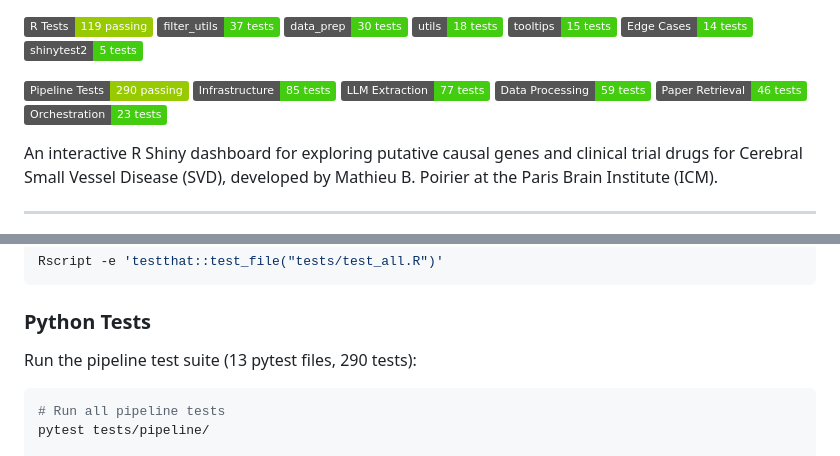
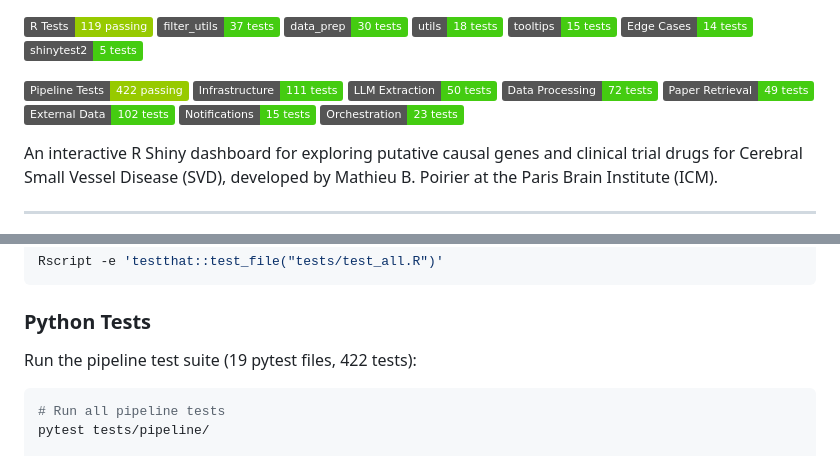
Before and after one commit to mathieubpoiriericm/icm-dashboard, a Markdown page: README.md, 2 parts joined by grey strips. GitHub-like rendering; badges without logos.

Commit message:
Updated test badges

````diff
--- a/README.md
+++ b/README.md
@@ -15,11 +15,13 @@
 [![Edge Cases](https://img.shields.io/badge/Edge_Cases-14_tests-brightgreen.svg)](#testing)
 [![shinytest2](https://img.shields.io/badge/shinytest2-5_tests-brightgreen.svg)](#testing)
 
-[![Pipeline Tests: 290](https://img.shields.io/badge/Pipeline_Tests-290_passing-green.svg)](#testing)
-[![Infrastructure](https://img.shields.io/badge/Infrastructure-85_tests-brightgreen.svg)](#testing)
-[![LLM Extraction](https://img.shields.io/badge/LLM_Extraction-77_tests-brightgreen.svg)](#testing)
-[![Data Processing](https://img.shields.io/badge/Data_Processing-59_tests-brightgreen.svg)](#testing)
-[![Paper Retrieval](https://img.shields.io/badge/Paper_Retrieval-46_tests-brightgreen.svg)](#testing)
+[![Pipeline Tests: 422](https://img.shields.io/badge/Pipeline_Tests-422_passing-green.svg)](#testing)
+[![Infrastructure](https://img.shields.io/badge/Infrastructure-111_tests-brightgreen.svg)](#testing)
+[![LLM Extraction](https://img.shields.io/badge/LLM_Extraction-50_tests-brightgreen.svg)](#testing)
+[![Data Processing](https://img.shields.io/badge/Data_Processing-72_tests-brightgreen.svg)](#testing)
+[![Paper Retrieval](https://img.shields.io/badge/Paper_Retrieval-49_tests-brightgreen.svg)](#testing)
+[![External Data](https://img.shields.io/badge/External_Data-102_tests-brightgreen.svg)](#testing)
+[![Notifications](https://img.shields.io/badge/Notifications-15_tests-brightgreen.svg)](#testing)
 [![Orchestration](https://img.shields.io/badge/Orchestration-23_tests-brightgreen.svg)](#testing)
 
 An interactive R Shiny dashboard for exploring putative causal genes and clinical trial drugs for Cerebral Small Vessel Disease (SVD), developed by Mathieu B. Poirier at the Paris Brain Institute (ICM).
@@ -763,7 +765,7 @@ Rscript -e 'testthat::test_file("tests/test_all.R")'
 
 ### Python Tests
 
-Run the pipeline test suite (13 pytest files, 290 tests):
+Run the pipeline test suite (19 pytest files, 422 tests):
 
 ```bash
 # Run all pipeline tests
````
